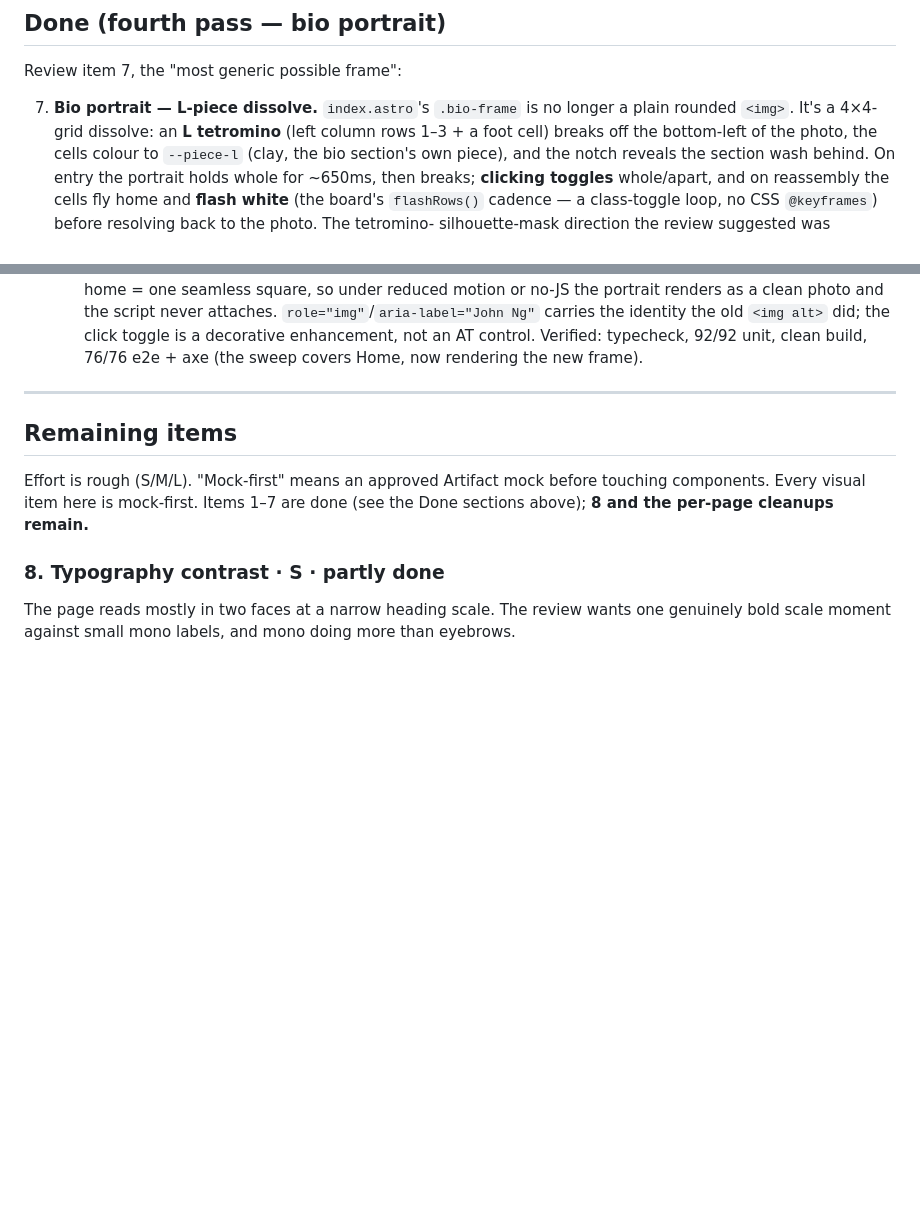
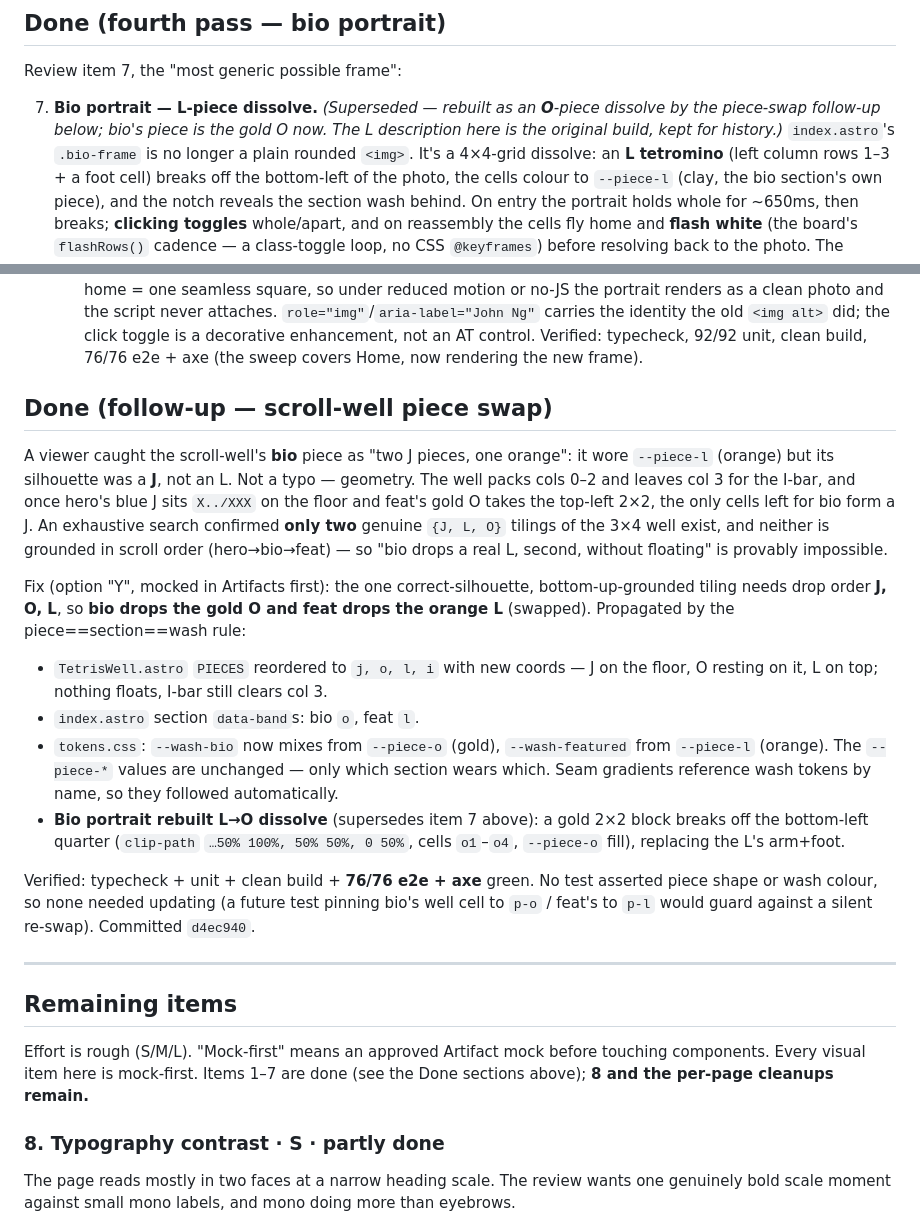
Before and after one commit to JohnN05/website, a Markdown page: docs/2026-07-16-design-review-next-steps.md, 2 parts joined by grey strips. Drawn GitHub-style; blank space fills up the shorter version.

Commit message:
docs: mark bio portrait L→O and record the well piece-swap in the tracker
The design-review next-steps tracker still described the bio portrait as an
L-piece dissolve and is the doc CLAUDE.md points to before further design
work. Added a superseded marker on item 7 and a follow-up section covering
the bio↔feat piece swap (bio=gold O, feat=orange L) shipped in d4ec940.

Co-Authored-By: Claude Opus 4.8 <noreply@anthropic.com>

```diff
--- a/docs/2026-07-16-design-review-next-steps.md
+++ b/docs/2026-07-16-design-review-next-steps.md
@@ -83,7 +83,10 @@ Review item 6, the "most neglected surface":
 
 Review item 7, the "most generic possible frame":
 
-7. **Bio portrait — L-piece dissolve.** `index.astro`'s `.bio-frame` is no longer
+7. **Bio portrait — L-piece dissolve.** _(Superseded — rebuilt as an **O**-piece
+   dissolve by the piece-swap follow-up below; bio's piece is the gold O now. The
+   L description here is the original build, kept for history.)_ `index.astro`'s
+   `.bio-frame` is no longer
    a plain rounded `<img>`. It's a 4×4-grid dissolve: an **L tetromino** (left
    column rows 1–3 + a foot cell) breaks off the bottom-left of the photo, the
    cells colour to `--piece-l` (clay, the bio section's own piece), and the notch
@@ -110,6 +113,38 @@ Review item 7, the "most generic possible frame":
      old `<img alt>` did; the click toggle is a decorative enhancement, not an AT
      control. Verified: typecheck, 92/92 unit, clean build, 76/76 e2e + axe (the
      sweep covers Home, now rendering the new frame).
+
+## Done (follow-up — scroll-well piece swap)
+
+A viewer caught the scroll-well's **bio** piece as "two J pieces, one orange":
+it wore `--piece-l` (orange) but its silhouette was a **J**, not an L. Not a
+typo — geometry. The well packs cols 0–2 and leaves col 3 for the I-bar, and
+once hero's blue J sits `X../XXX` on the floor and feat's gold O takes the
+top-left 2×2, the only cells left for bio form a J. An exhaustive search
+confirmed **only two** genuine `{J, L, O}` tilings of the 3×4 well exist, and
+neither is grounded in scroll order (hero→bio→feat) — so "bio drops a real L,
+second, without floating" is provably impossible.
+
+Fix (option "Y", mocked in Artifacts first): the one correct-silhouette,
+bottom-up-grounded tiling needs drop order **J, O, L**, so **bio drops the gold
+O and feat drops the orange L** (swapped). Propagated by the piece==section==wash
+rule:
+
+- `TetrisWell.astro` `PIECES` reordered to `j, o, l, i` with new coords — J on
+  the floor, O resting on it, L on top; nothing floats, I-bar still clears col 3.
+- `index.astro` section `data-band`s: bio `o`, feat `l`.
+- `tokens.css`: `--wash-bio` now mixes from `--piece-o` (gold), `--wash-featured`
+  from `--piece-l` (orange). The `--piece-*` values are unchanged — only which
+  section wears which. Seam gradients reference wash tokens by name, so they
+  followed automatically.
+- **Bio portrait rebuilt L→O dissolve** (supersedes item 7 above): a gold 2×2
+  block breaks off the bottom-left quarter (`clip-path` `…50% 100%, 50% 50%, 0
+  50%`, cells `o1`–`o4`, `--piece-o` fill), replacing the L's arm+foot.
+
+Verified: typecheck + unit + clean build + **76/76 e2e + axe** green. No test
+asserted piece shape or wash colour, so none needed updating (a future test
+pinning bio's well cell to `p-o` / feat's to `p-l` would guard against a silent
+re-swap). Committed `d4ec940`.
 
 ---
 
```
